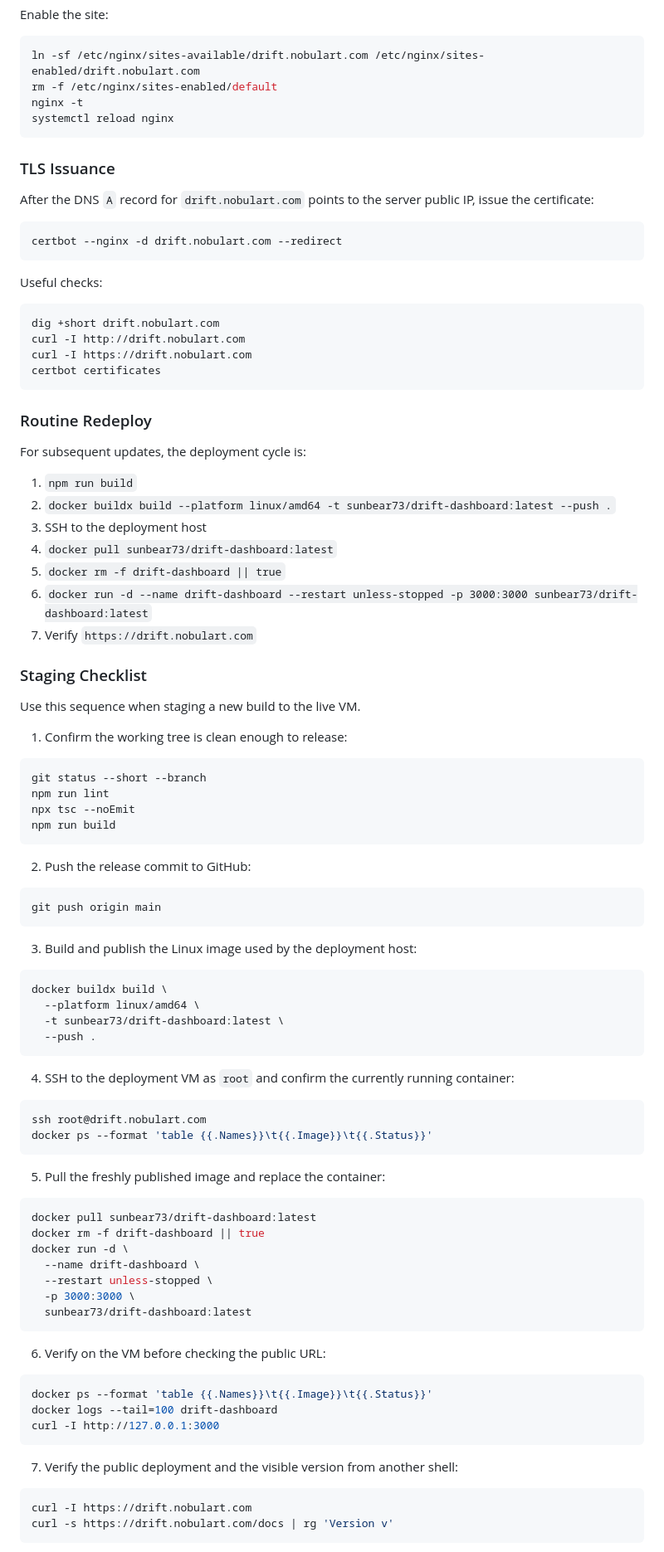
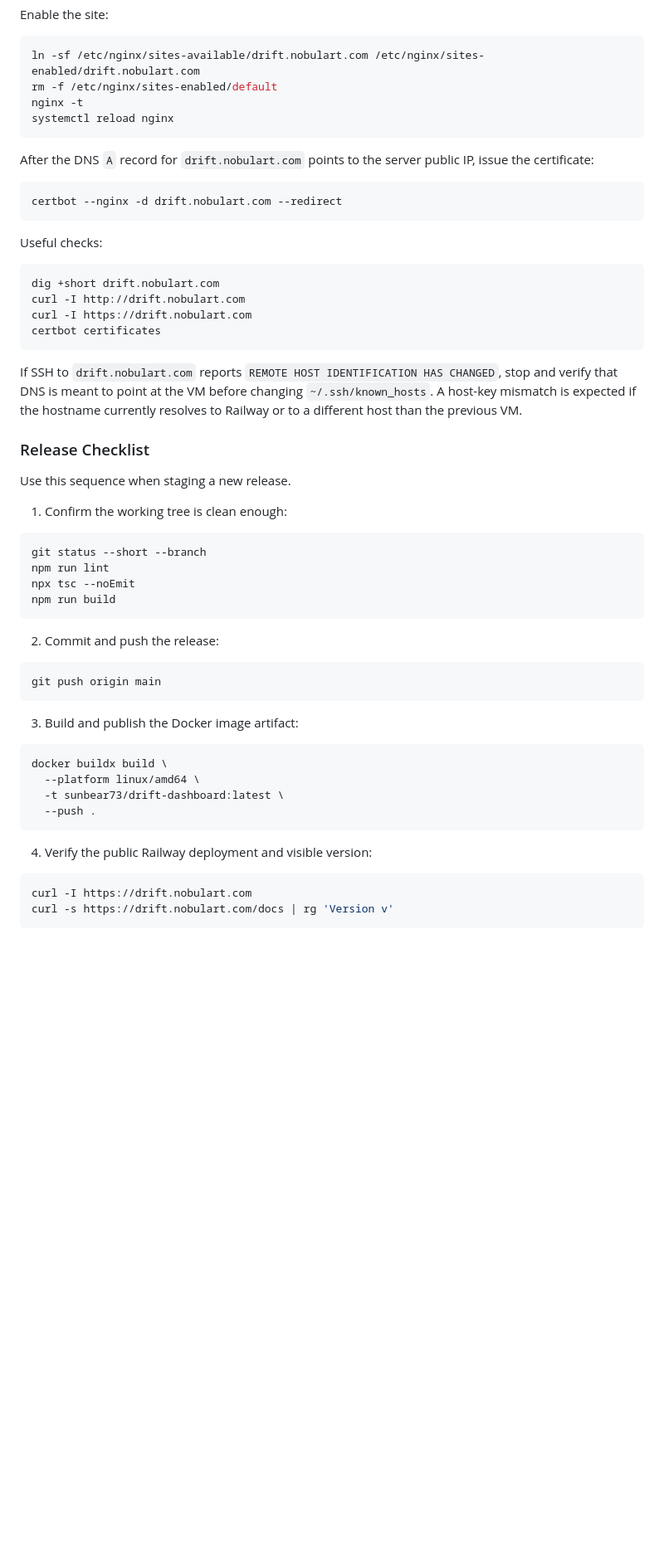
Before and after one commit to nobulart/drift, a Markdown page: README.md, the part around one of its changes. Shown at 83% size. Rendered like a GitHub page; blank space fills up the shorter version.

````diff
--- a/README.md
+++ b/README.md
@@ -293,8 +338,6 @@ nginx -t
 systemctl reload nginx
 ```
 
-### TLS Issuance
-
 After the DNS `A` record for `drift.nobulart.com` points to the server public IP, issue the certificate:
 
 ```bash
@@ -310,23 +353,13 @@ curl -I https://drift.nobulart.com
 certbot certificates
 ```
 
-### Routine Redeploy
+If SSH to `drift.nobulart.com` reports `REMOTE HOST IDENTIFICATION HAS CHANGED`, stop and verify that DNS is meant to point at the VM before changing `~/.ssh/known_hosts`. A host-key mismatch is expected if the hostname currently resolves to Railway or to a different host than the previous VM.
 
-For subsequent updates, the deployment cycle is:
+### Release Checklist
 
-1. `npm run build`
-2. `docker buildx build --platform linux/amd64 -t sunbear73/drift-dashboard:latest --push .`
-3. SSH to the deployment host
-4. `docker pull sunbear73/drift-dashboard:latest`
-5. `docker rm -f drift-dashboard || true`
-6. `docker run -d --name drift-dashboard --restart unless-stopped -p 3000:3000 sunbear73/drift-dashboard:latest`
-7. Verify `https://drift.nobulart.com`
+Use this sequence when staging a new release.
 
-### Staging Checklist
-
-Use this sequence when staging a new build to the live VM.
-
-1. Confirm the working tree is clean enough to release:
+1. Confirm the working tree is clean enough:
 
 ```bash
 git status --short --branch
@@ -335,13 +368,13 @@ npx tsc --noEmit
 npm run build
 ```
 
-2. Push the release commit to GitHub:
+2. Commit and push the release:
 
 ```bash
 git push origin main
 ```
 
-3. Build and publish the Linux image used by the deployment host:
+3. Build and publish the Docker image artifact:
 
 ```bash
 docker buildx build \
@@ -350,34 +383,7 @@ docker buildx build \
   --push .
 ```
 
-4. SSH to the deployment VM as `root` and confirm the currently running container:
-
-```bash
-ssh root@drift.nobulart.com
-docker ps --format 'table {{.Names}}\t{{.Image}}\t{{.Status}}'
-```
-
-5. Pull the freshly published image and replace the container:
-
-```bash
-docker pull sunbear73/drift-dashboard:latest
-docker rm -f drift-dashboard || true
-docker run -d \
-  --name drift-dashboard \
-  --restart unless-stopped \
-  -p 3000:3000 \
-  sunbear73/drift-dashboard:latest
-```
-
-6. Verify on the VM before checking the public URL:
-
-```bash
-docker ps --format 'table {{.Names}}\t{{.Image}}\t{{.Status}}'
-docker logs --tail=100 drift-dashboard
-curl -I http://127.0.0.1:3000
-```
-
-7. Verify the public deployment and the visible version from another shell:
+4. Verify the public Railway deployment and visible version:
 
 ```bash
 curl -I https://drift.nobulart.com
````
Also changed, not shown: other parts of README.md (+83 -37 lines).
